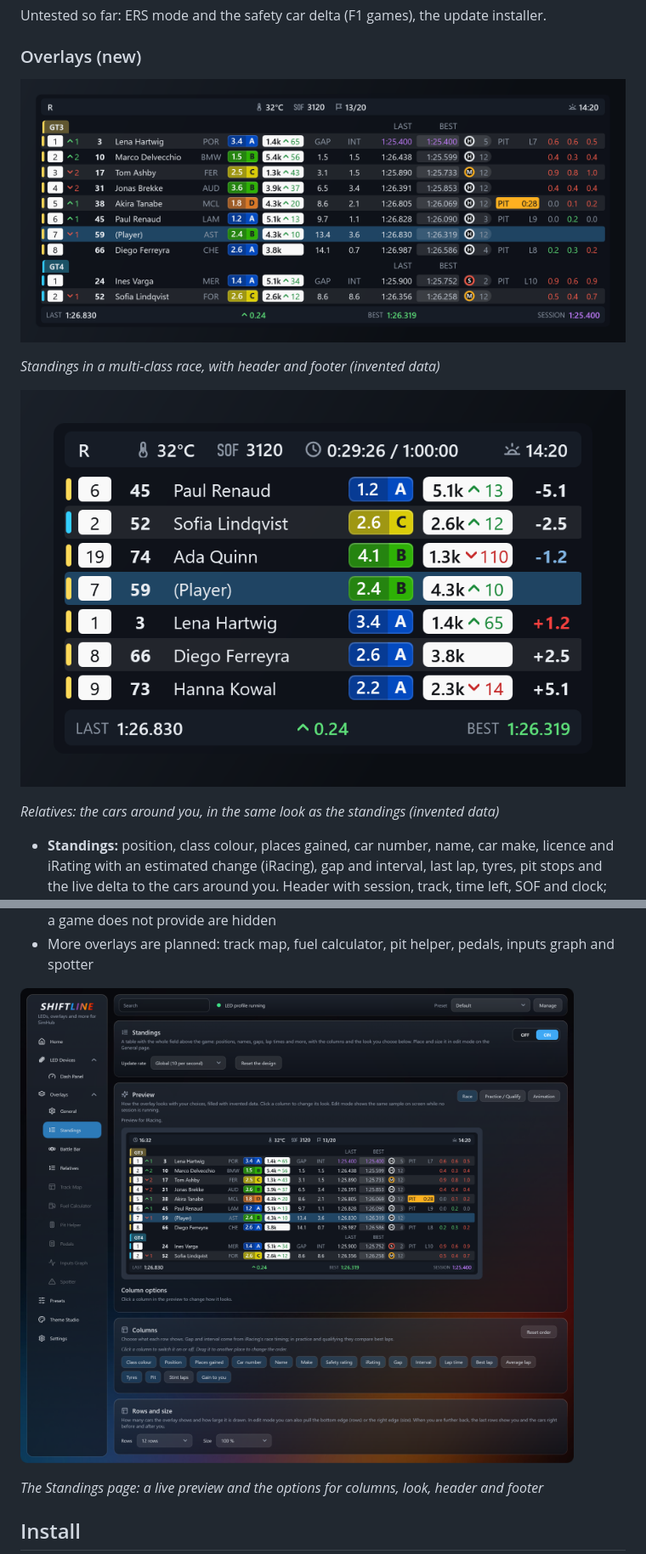
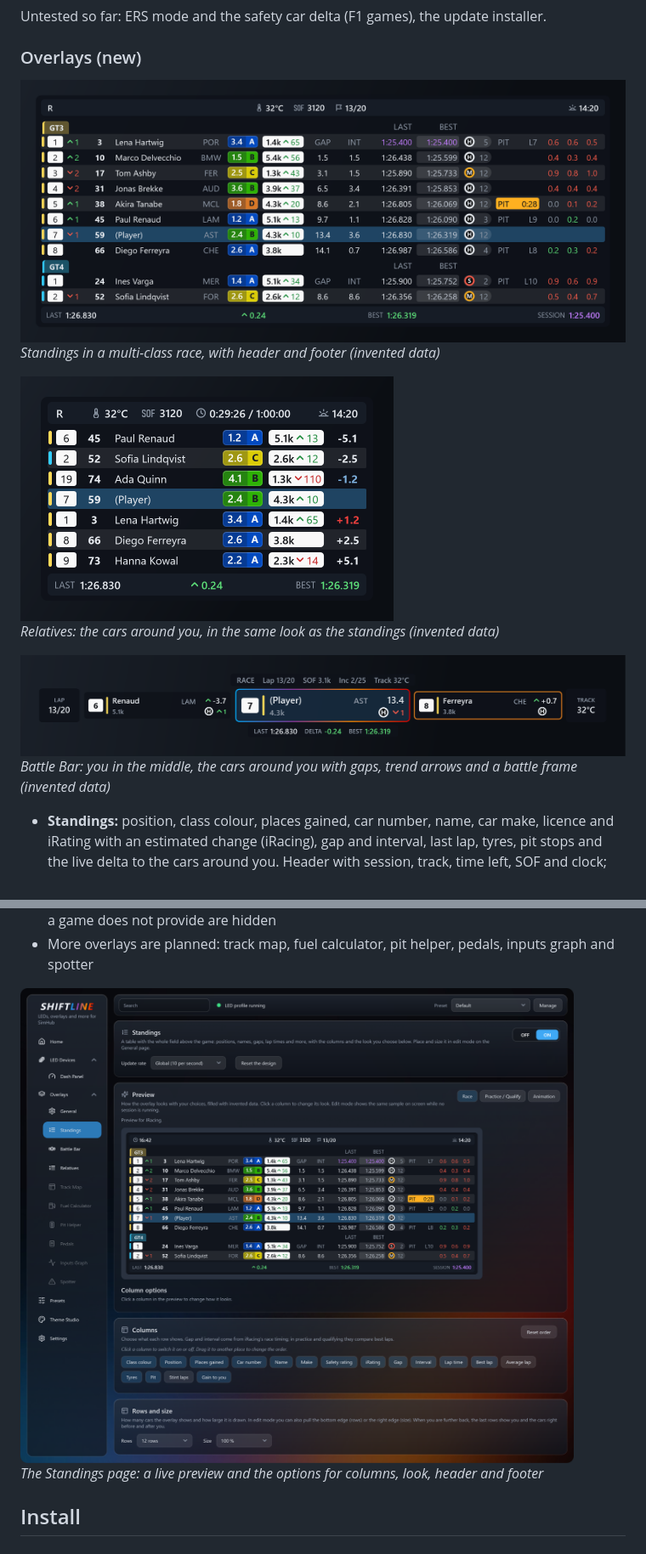
Before and after one commit to rauwman/Shiftline, a Markdown page: README.md, 2 parts joined by grey strips. Shown at 85% size. GitHub-like rendering; pictures changed too: docs/images/battle-bar.png (added), docs/images/standings-settings.png.

Commit message:
README: images at original size, add Battle Bar and Effects tab
Co-Authored-By: Claude Sonnet 5.5 <noreply@anthropic.com>

```diff
--- a/README.md
+++ b/README.md
@@ -29,13 +33,17 @@ Untested so far: ERS mode and the safety car delta (F1 games), the update instal
 
 ### Overlays (new)
 
-![Standings in a multi-class race](docs/images/standings.png)
+<img src="docs/images/standings.png" width="830" alt="Standings in a multi-class race">
 
 *Standings in a multi-class race, with header and footer (invented data)*
 
-![Relatives](docs/images/relatives.png)
+<img src="docs/images/relatives.png" width="439" alt="Relatives">
 
 *Relatives: the cars around you, in the same look as the standings (invented data)*
+
+<img src="docs/images/battle-bar.png" width="830" alt="The Battle Bar">
+
+*Battle Bar: you in the middle, the cars around you with gaps, trend arrows and a battle frame (invented data)*
 
 - **Standings:** position, class colour, places gained, car number, name, car make, licence and iRating with an estimated change (iRacing), gap and interval, last lap, tyres, pit stops and the live delta to the cars around you. Header with session, track, time left, SOF and clock; footer with your last, best and delta
 - **Relatives:** the cars around you on the track with the gap to you, in the same look as the standings. How many cars you see in front and behind is up to you
@@ -46,7 +54,7 @@ Untested so far: ERS mode and the safety car delta (F1 games), the update instal
 - Other games (Assetto Corsa, Automobilista, rFactor and more) use SimHub's data. Columns a game does not provide are hidden
 - More overlays are planned: track map, fuel calculator, pit helper, pedals, inputs graph and spotter
 
-![The Standings page of Shiftline](docs/images/standings-settings.png)
+<img src="docs/images/standings-settings.png" width="830" alt="The Standings page of Shiftline">
 
 *The Standings page: a live preview and the options for columns, look, header and footer*
 
```
Also changed, not shown: other parts of README.md (+5 -1 lines), docs/images/led-effects.png (added).
